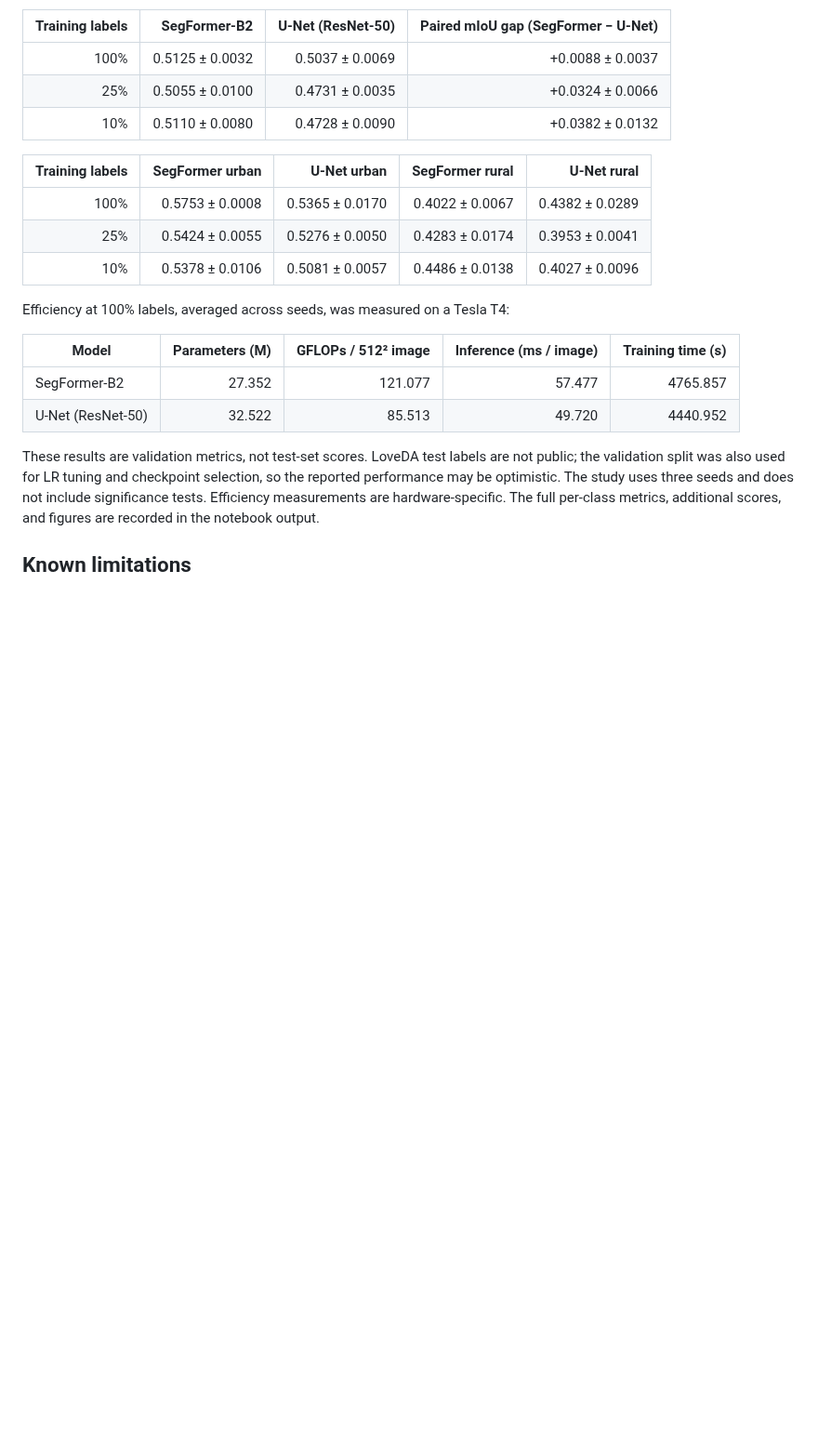
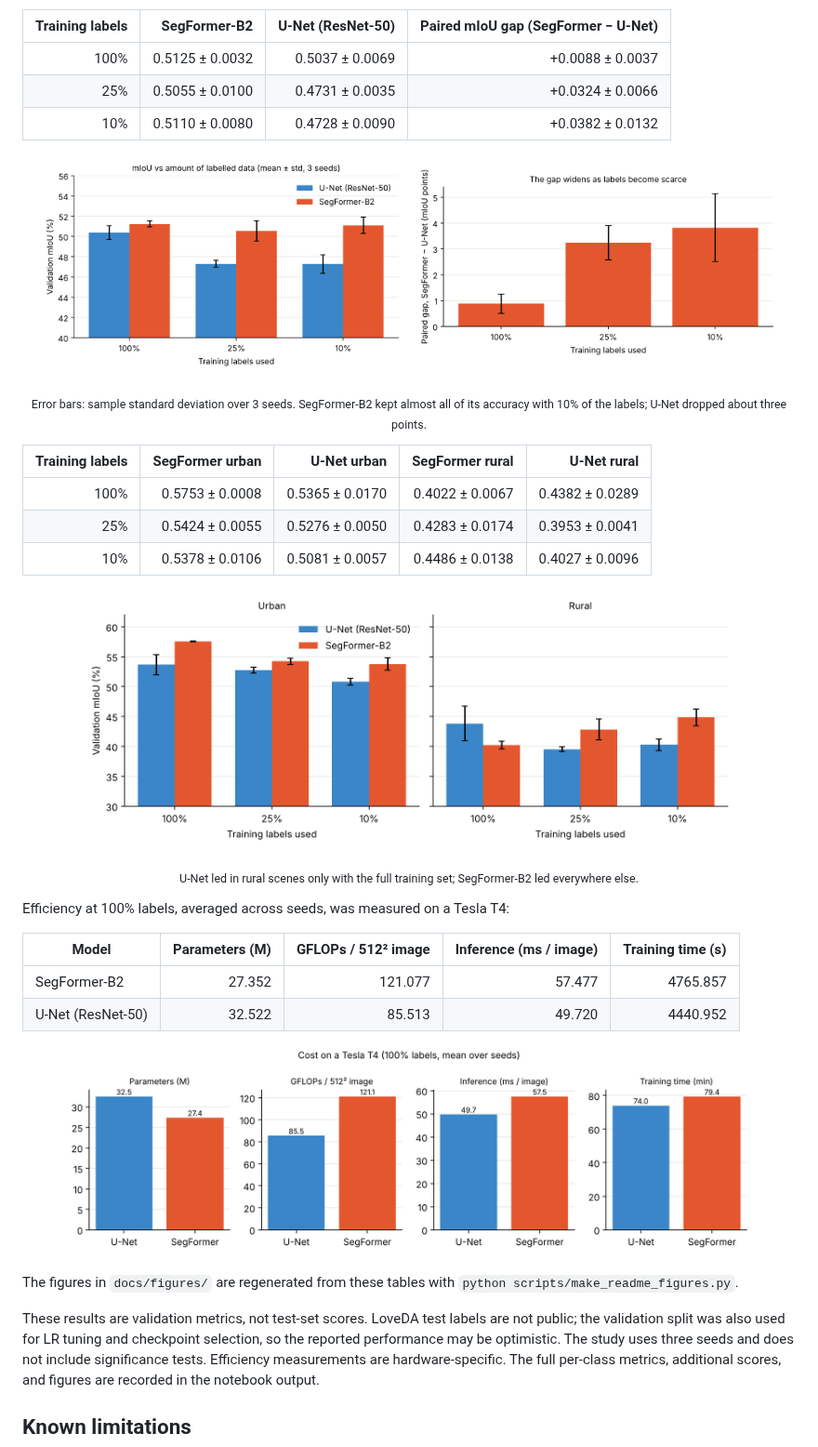
Before and after one commit to Antaun/segformer-vs-unet, a Markdown page: README.md, the part around the change. Shown at 93% size. Drawn GitHub-style; pictures changed too: docs/figures/efficiency.png (added), docs/figures/gap_by_fraction.png (added), docs/figures/miou_by_fraction.png (added); blank space fills up the shorter version.

Commit message:
Add result figures to README
Co-Authored-By: Claude Sonnet 5.5 <noreply@anthropic.com>
Claude-Session: https://claude.ai/code/session_017Xbo3djNd2Usoa4J3kFCFy

```diff
--- a/README.md
+++ b/README.md
@@ -114,11 +114,18 @@ the three seeds.
 | 25% | 0.5055 ± 0.0100 | 0.4731 ± 0.0035 | +0.0324 ± 0.0066 |
 | 10% | 0.5110 ± 0.0080 | 0.4728 ± 0.0090 | +0.0382 ± 0.0132 |
 
+<p align="center"><img src="docs/figures/miou_by_fraction.png" width="48%" alt="mIoU by label fraction">
+<img src="docs/figures/gap_by_fraction.png" width="48%" alt="Paired gap by label fraction"></p>
+<p align="center"><sub>Error bars: sample standard deviation over 3 seeds. SegFormer-B2 kept almost all of its accuracy with 10% of the labels; U-Net dropped about three points.</sub></p>
+
 | Training labels | SegFormer urban | U-Net urban | SegFormer rural | U-Net rural |
 |---:|---:|---:|---:|---:|
 | 100% | 0.5753 ± 0.0008 | 0.5365 ± 0.0170 | 0.4022 ± 0.0067 | 0.4382 ± 0.0289 |
 | 25% | 0.5424 ± 0.0055 | 0.5276 ± 0.0050 | 0.4283 ± 0.0174 | 0.3953 ± 0.0041 |
 | 10% | 0.5378 ± 0.0106 | 0.5081 ± 0.0057 | 0.4486 ± 0.0138 | 0.4027 ± 0.0096 |
+
+<p align="center"><img src="docs/figures/urban_vs_rural.png" width="85%" alt="Urban vs rural mIoU"></p>
+<p align="center"><sub>U-Net led in rural scenes only with the full training set; SegFormer-B2 led everywhere else.</sub></p>
 
 Efficiency at 100% labels, averaged across seeds, was measured on a Tesla T4:
 
@@ -126,6 +133,10 @@ Efficiency at 100% labels, averaged across seeds, was measured on a Tesla T4:
 |---|---:|---:|---:|---:|
 | SegFormer-B2 | 27.352 | 121.077 | 57.477 | 4765.857 |
 | U-Net (ResNet-50) | 32.522 | 85.513 | 49.720 | 4440.952 |
+
+<p align="center"><img src="docs/figures/efficiency.png" width="90%" alt="Efficiency comparison"></p>
+
+The figures in `docs/figures/` are regenerated from these tables with `python scripts/make_readme_figures.py`.
 
 These results are validation metrics, not test-set scores. LoveDA test labels are not public; the validation split was
 also used for LR tuning and checkpoint selection, so the reported performance may be optimistic. The study uses three
```
Also changed, not shown: 1 other file.
